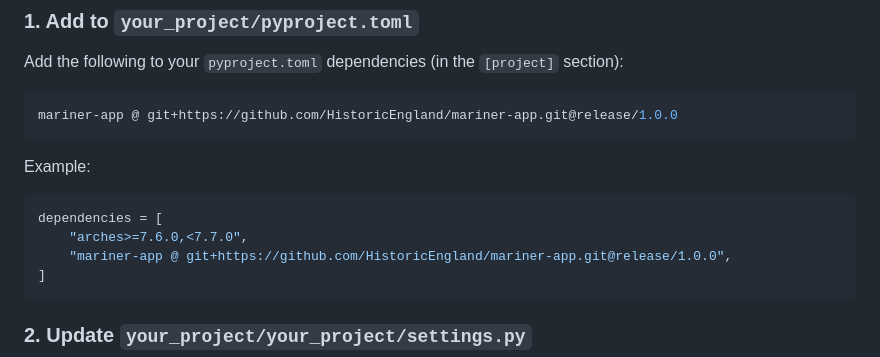
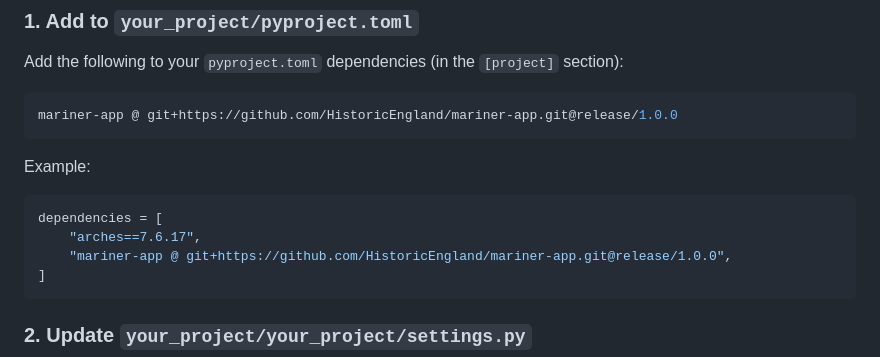
Before and after one commit to HistoricEngland/mariner-app, a Markdown page: README.md, the part around the change. Rendered like a GitHub page.

Commit message:
97420 Fix dependencies version

````diff
--- a/README.md
+++ b/README.md
@@ -72,7 +72,7 @@ While you can use Mariner App as a standalone app, you may wish to use it as par
 
   ```toml
   dependencies = [
-      "arches>=7.6.0,<7.7.0",
+      "arches==7.6.17",
       "mariner-app @ git+https://github.com/HistoricEngland/mariner-app.git@release/1.0.0",
   ]
   ```
````
